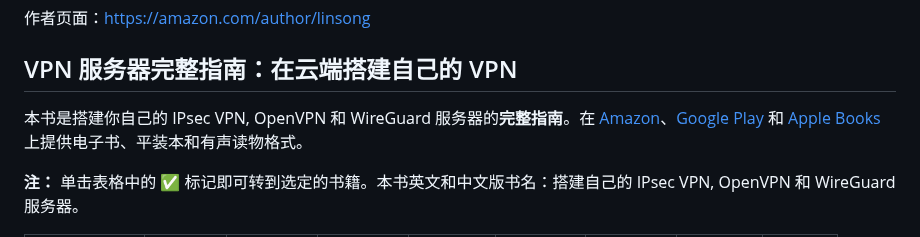
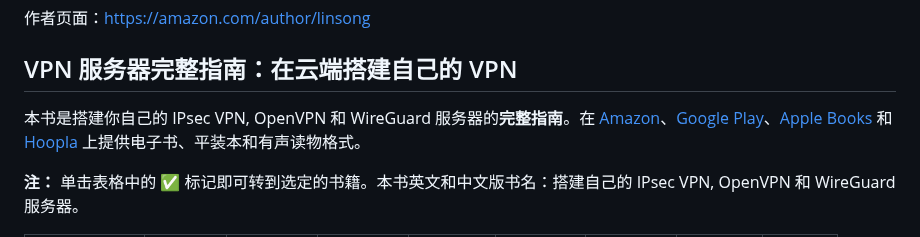
Before and after one commit to hwdsl2/setup-ipsec-vpn, a Markdown page: docs/vpn-book-zh.md, the part around one of its changes. Rendered like a GitHub page.

```diff
--- a/docs/vpn-book-zh.md
+++ b/docs/vpn-book-zh.md
@@ -18,7 +18,7 @@
 
 ## VPN 服务器完整指南：在云端搭建自己的 VPN
 
-本书是搭建你自己的 IPsec VPN, OpenVPN 和 WireGuard 服务器的**完整指南**。在 [Amazon](https://books2read.com/vpnzh?store=amazon)、[Google Play](https://books2read.com/vpnzh?store=google) 和 [Apple Books](https://books2read.com/vpnzh?store=apple) 上提供电子书、平装本和有声读物格式。
+本书是搭建你自己的 IPsec VPN, OpenVPN 和 WireGuard 服务器的**完整指南**。在 [Amazon](https://books2read.com/vpnzh?store=amazon)、[Google Play](https://books2read.com/vpnzh?store=google)、[Apple Books](https://books2read.com/vpnzh?store=apple) 和 [Hoopla](https://books2read.com/vpn?store=hoopla) 上提供电子书、平装本和有声读物格式。
 
 **注：** 单击表格中的 ✅ 标记即可转到选定的书籍。本书英文和中文版书名：搭建自己的 IPsec VPN, OpenVPN 和 WireGuard 服务器。
 
```
Also changed, not shown: other parts of docs/vpn-book-zh.md (+2 -2 lines), docs/vpn-book.md (+3 -3 lines).
